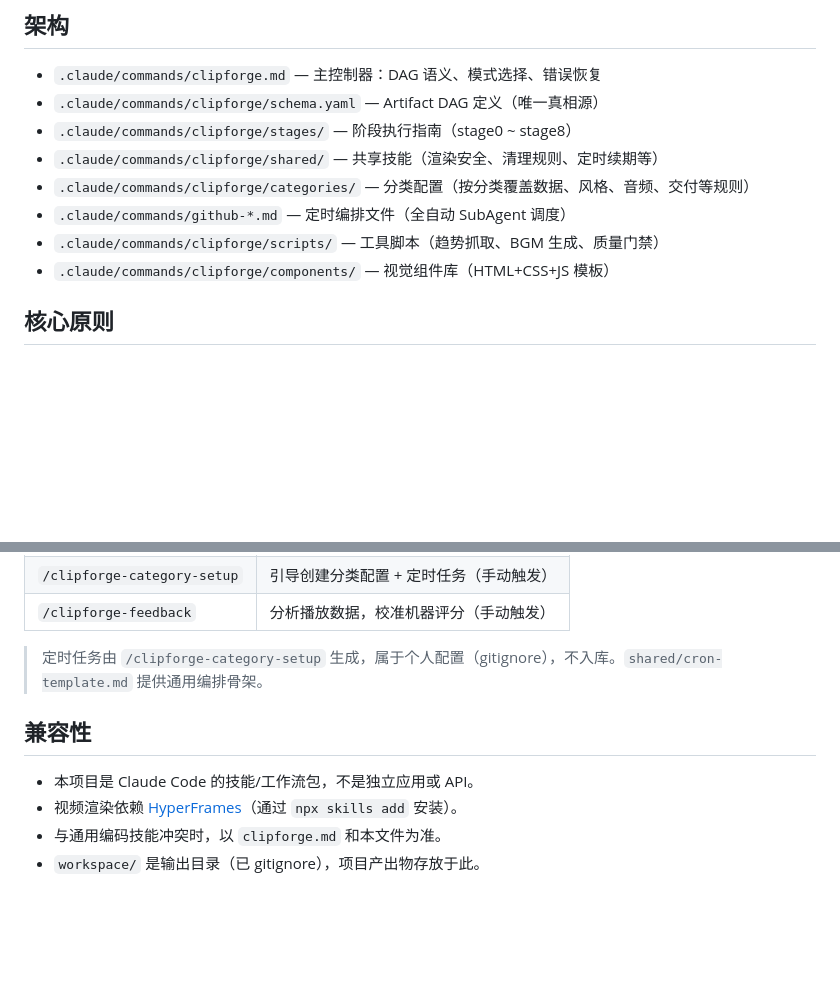
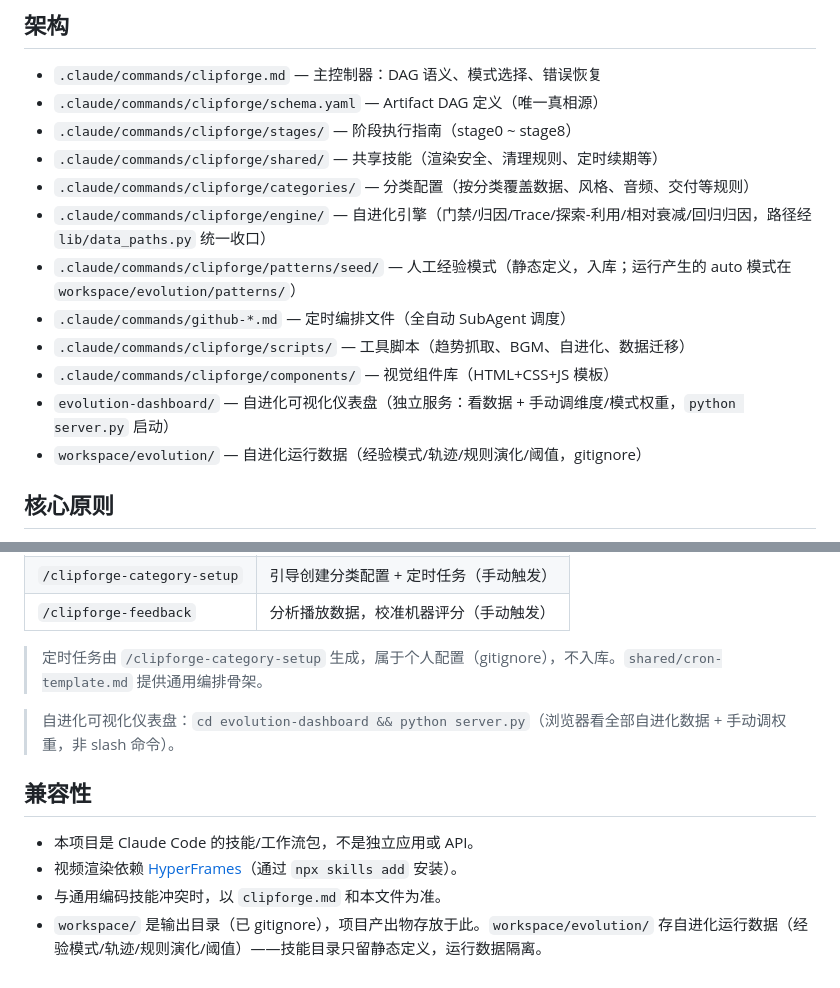
Before and after one commit to Johnson-Jia/video-clipforge, a Markdown page: CLAUDE.md, 2 parts joined by grey strips. GitHub-like rendering; blank space fills up the shorter version.

Commit message:
docs(claude.md): 架构段补充自进化引擎/仪表盘/数据边界 + 命令段 dashboard
Co-Authored-By: Claude Opus 4.8 <noreply@anthropic.com>

```diff
--- a/CLAUDE.md
+++ b/CLAUDE.md
@@ -17,9 +17,13 @@ ClipForge 是 AI 驱动的通用短视频制作系统。通过 DAG 编排管线
 - `.claude/commands/clipforge/stages/` — 阶段执行指南（stage0 ~ stage8）
 - `.claude/commands/clipforge/shared/` — 共享技能（渲染安全、清理规则、定时续期等）
 - `.claude/commands/clipforge/categories/` — 分类配置（按分类覆盖数据、风格、音频、交付等规则）
+- `.claude/commands/clipforge/engine/` — 自进化引擎（门禁/归因/Trace/探索-利用/相对衰减/回归归因，路径经 `lib/data_paths.py` 统一收口）
+- `.claude/commands/clipforge/patterns/seed/` — 人工经验模式（静态定义，入库；运行产生的 auto 模式在 `workspace/evolution/patterns/`）
 - `.claude/commands/github-*.md` — 定时编排文件（全自动 SubAgent 调度）
-- `.claude/commands/clipforge/scripts/` — 工具脚本（趋势抓取、BGM 生成、质量门禁）
+- `.claude/commands/clipforge/scripts/` — 工具脚本（趋势抓取、BGM、自进化、数据迁移）
 - `.claude/commands/clipforge/components/` — 视觉组件库（HTML+CSS+JS 模板）
+- `evolution-dashboard/` — 自进化可视化仪表盘（独立服务：看数据 + 手动调维度/模式权重，`python server.py` 启动）
+- `workspace/evolution/` — 自进化运行数据（经验模式/轨迹/规则演化/阈值，gitignore）
 
 ## 核心原则
 
@@ -96,9 +100,11 @@ ClipForge 是 AI 驱动的通用短视频制作系统。通过 DAG 编排管线
 
 > 定时任务由 `/clipforge-category-setup` 生成，属于个人配置（gitignore），不入库。`shared/cron-template.md` 提供通用编排骨架。
 
+> 自进化可视化仪表盘：`cd evolution-dashboard && python server.py`（浏览器看全部自进化数据 + 手动调权重，非 slash 命令）。
+
 ## 兼容性
 
 - 本项目是 Claude Code 的技能/工作流包，不是独立应用或 API。
 - 视频渲染依赖 [HyperFrames](https://github.com/heygen-com/hyperframes)（通过 `npx skills add` 安装）。
 - 与通用编码技能冲突时，以 `clipforge.md` 和本文件为准。
-- `workspace/` 是输出目录（已 gitignore），项目产出物存放于此。
+- `workspace/` 是输出目录（已 gitignore），项目产出物存放于此。`workspace/evolution/` 存自进化运行数据（经验模式/轨迹/规则演化/阈值）——技能目录只留静态定义，运行数据隔离。
```
